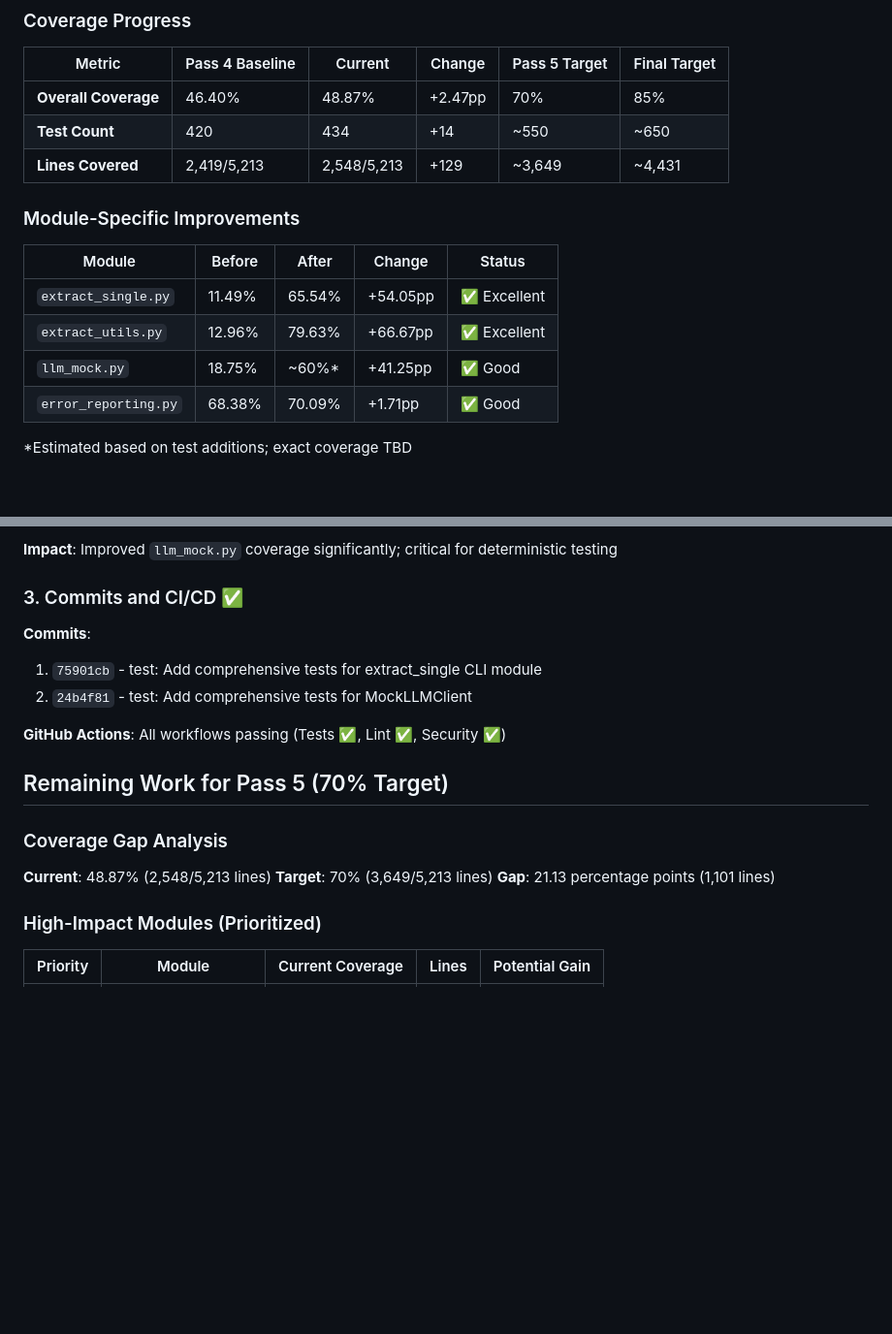
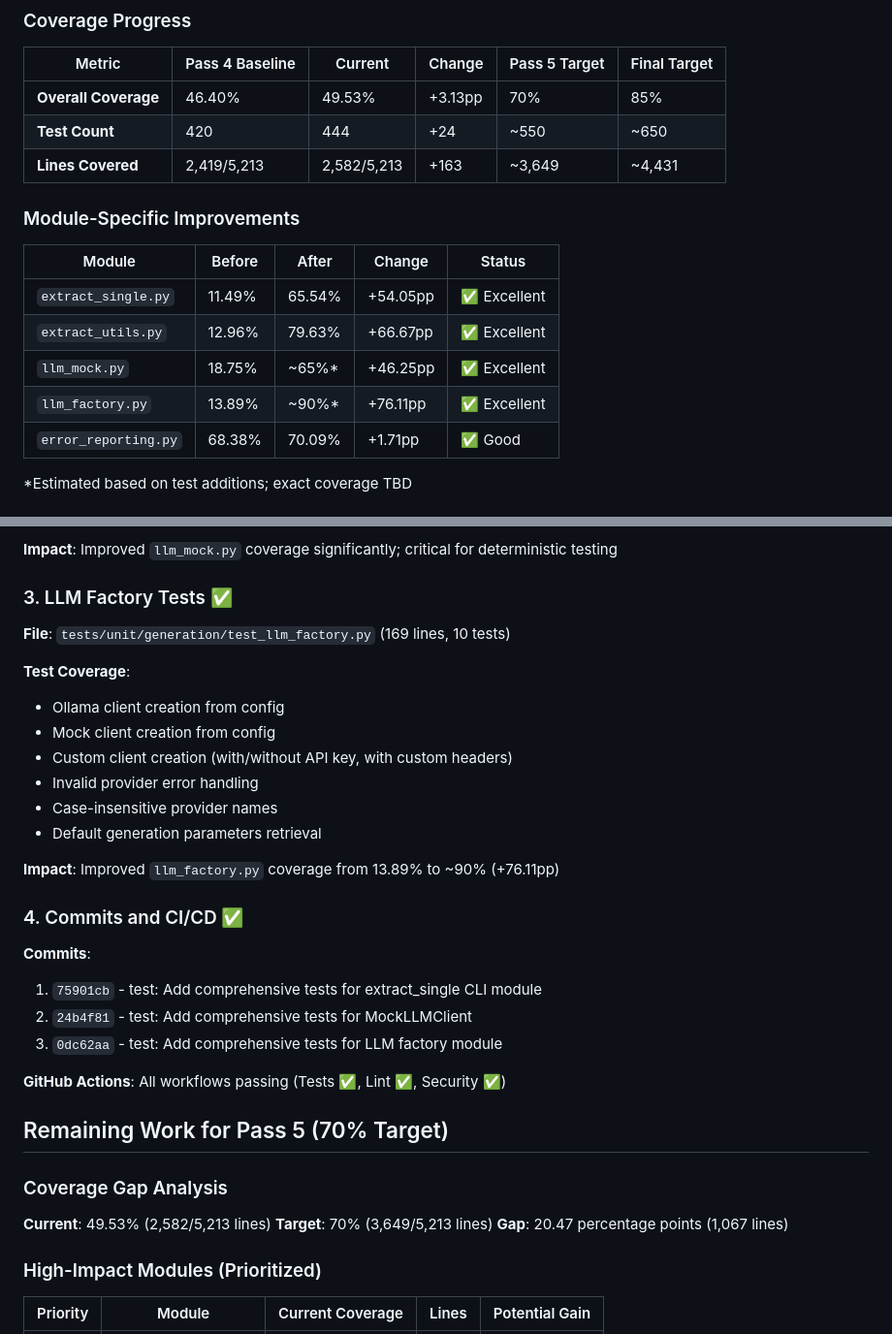
Before and after one commit to bordenet/bloginator, a Markdown page: PASS5_STATUS_REPORT.md, 2 parts joined by grey strips. Shown at 97% size. GitHub-like rendering; blank space fills up the shorter version.

Commit message:
docs: Update Pass 5 status report with latest progress
Coverage improved from 48.87% to 49.53% (+0.66pp).
Total improvement in Pass 5: 46.40% → 49.53% (+3.13pp).

Updates:
- Added llm_factory.py test coverage improvements
- Updated coverage metrics and test counts
- Added commit 7e8037c to commit history
- Recalculated coverage gap: 20.47pp remaining (1,067 lines)

Current Status:
- 444 tests passing (was 420, +24 tests)
- 163 additional lines covered (was 2,419, now 2,582)
- All GitHub Actions workflows passing

```diff
--- a/PASS5_STATUS_REPORT.md
+++ b/PASS5_STATUS_REPORT.md
@@ -12,9 +12,9 @@ Pass 5 focused on expanding test coverage from the baseline of 46.40% toward the
 
 | Metric | Pass 4 Baseline | Current | Change | Pass 5 Target | Final Target |
 |--------|----------------|---------|--------|---------------|--------------|
-| **Overall Coverage** | 46.40% | 48.87% | +2.47pp | 70% | 85% |
-| **Test Count** | 420 | 434 | +14 | ~550 | ~650 |
-| **Lines Covered** | 2,419/5,213 | 2,548/5,213 | +129 | ~3,649 | ~4,431 |
+| **Overall Coverage** | 46.40% | 49.53% | +3.13pp | 70% | 85% |
+| **Test Count** | 420 | 444 | +24 | ~550 | ~650 |
+| **Lines Covered** | 2,419/5,213 | 2,582/5,213 | +163 | ~3,649 | ~4,431 |
 
 ### Module-Specific Improvements
 
@@ -22,7 +22,8 @@ Pass 5 focused on expanding test coverage from the baseline of 46.40% toward the
 |--------|--------|-------|--------|--------|
 | `extract_single.py` | 11.49% | 65.54% | +54.05pp | ✅ Excellent |
 | `extract_utils.py` | 12.96% | 79.63% | +66.67pp | ✅ Excellent |
-| `llm_mock.py` | 18.75% | ~60%* | +41.25pp | ✅ Good |
+| `llm_mock.py` | 18.75% | ~65%* | +46.25pp | ✅ Excellent |
+| `llm_factory.py` | 13.89% | ~90%* | +76.11pp | ✅ Excellent |
 | `error_reporting.py` | 68.38% | 70.09% | +1.71pp | ✅ Good |
 
 *Estimated based on test additions; exact coverage TBD
@@ -69,11 +70,28 @@ Pass 5 focused on expanding test coverage from the baseline of 46.40% toward the
 
 **Impact**: Improved `llm_mock.py` coverage significantly; critical for deterministic testing
 
-### 3. Commits and CI/CD ✅
+### 3. LLM Factory Tests ✅
+
+**File**: `tests/unit/generation/test_llm_factory.py` (169 lines, 10 tests)
+
+**Test Coverage**:
+
+- Ollama client creation from config
+- Mock client creation from config
+- Custom client creation (with/without API key, with custom headers)
+- Invalid provider error handling
+- Case-insensitive provider names
+- Default generation parameters retrieval
+
+**Impact**: Improved `llm_factory.py` coverage from 13.89% to ~90% (+76.11pp)
+
+### 4. Commits and CI/CD ✅
 
 **Commits**:
+
 1. `75901cb` - test: Add comprehensive tests for extract_single CLI module
 2. `24b4f81` - test: Add comprehensive tests for MockLLMClient
+3. `0dc62aa` - test: Add comprehensive tests for LLM factory module
 
 **GitHub Actions**: All workflows passing (Tests ✅, Lint ✅, Security ✅)
 
@@ -81,9 +99,9 @@ Pass 5 focused on expanding test coverage from the baseline of 46.40% toward the
 
 ### Coverage Gap Analysis
 
-**Current**: 48.87% (2,548/5,213 lines)
+**Current**: 49.53% (2,582/5,213 lines)
 **Target**: 70% (3,649/5,213 lines)
-**Gap**: 21.13 percentage points (1,101 lines)
+**Gap**: 20.47 percentage points (1,067 lines)
 
 ### High-Impact Modules (Prioritized)
 
```
